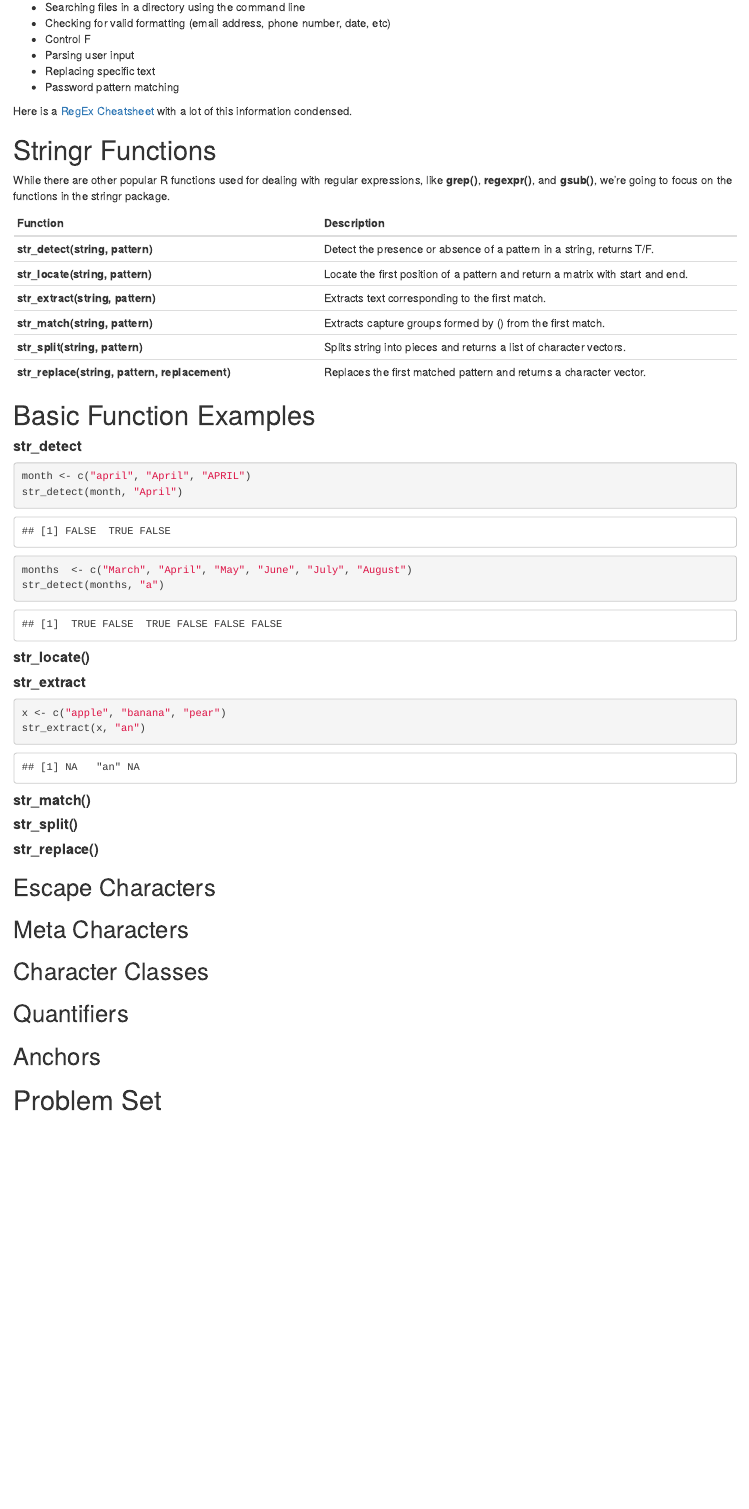
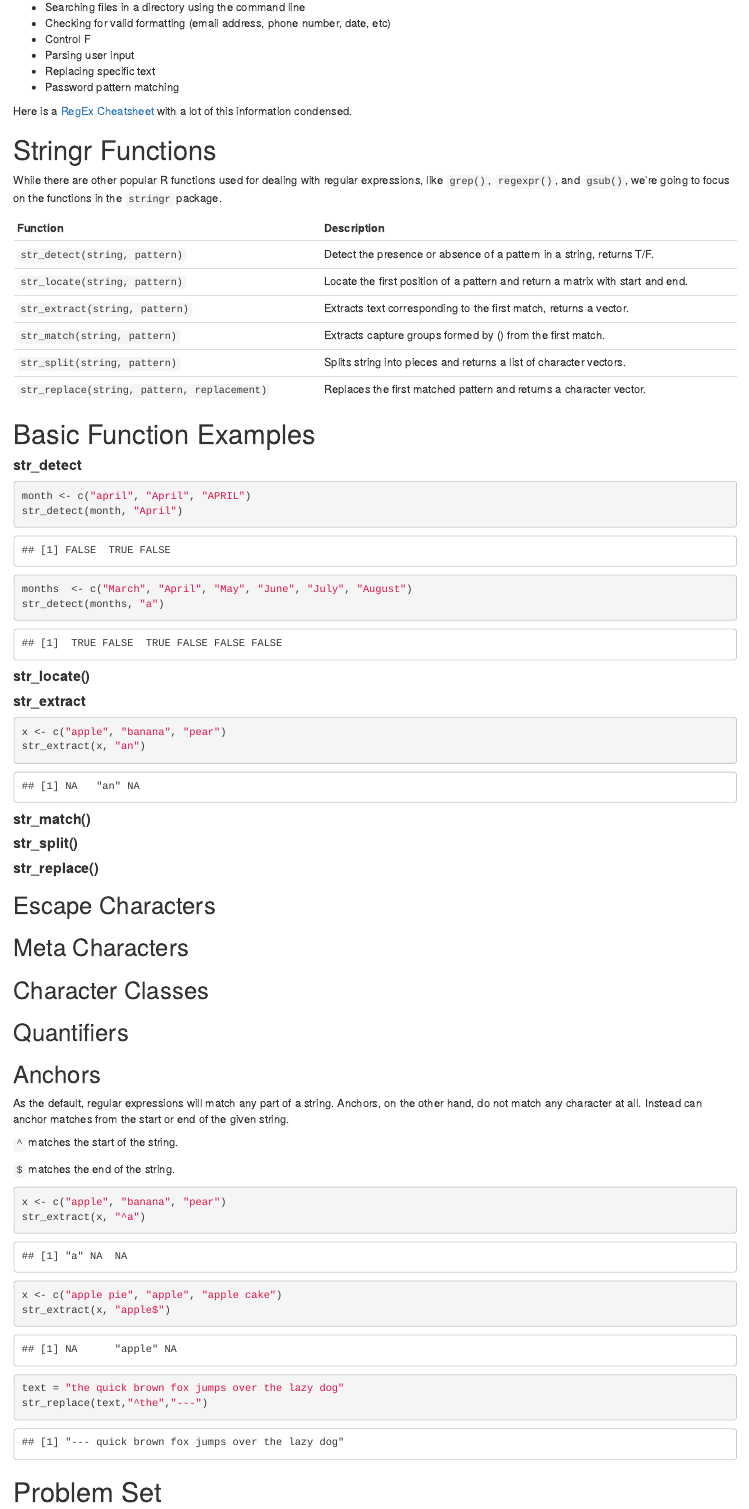
Before and after one commit to hayleyhadges/functionfriday, an R Markdown document (regular_expressions_blog.Rmd): the page in a window 1100 px wide, from 240 px down. Rendered offline with R 4.5, knitr and Pandoc, with nearby package versions.

Commit message:
Started anchor work

````diff
--- a/regular_expressions_blog.Rmd
+++ b/regular_expressions_blog.Rmd
@@ -28,16 +28,16 @@ Here is a [RegEx Cheatsheet](https://www.rstudio.com/wp-content/uploads/2016/09/
 
 # Stringr Functions
 
-While there are other popular R functions used for dealing with regular expressions, like **grep()**, **regexpr()**, and **gsub()**, we're going to focus on the functions in the stringr package.
+While there are other popular R functions used for dealing with regular expressions, like `grep()`, `regexpr()`, and `gsub()`, we're going to focus on the functions in the `stringr` package.
 
 Function    |    Description
 ---------------- | ----------------------
-**str_detect(string, pattern)**	| Detect the presence or absence of a pattern in a string, returns T/F.
-**str_locate(string, pattern)**	| Locate the first position of a pattern and return a matrix with start and end.
-**str_extract(string, pattern)** |	Extracts text corresponding to the first match.
-**str_match(string, pattern)**	| Extracts capture groups formed by () from the first match.
-**str_split(string, pattern)** |	Splits string into pieces and returns a list of character vectors.
-**str_replace(string, pattern, replacement)**	 | Replaces the first matched pattern and returns a character vector.
+`str_detect(string, pattern)`	| Detect the presence or absence of a pattern in a string, returns T/F.
+`str_locate(string, pattern)`	| Locate the first position of a pattern and return a matrix with start and end.
+`str_extract(string, pattern)` |	Extracts text corresponding to the first match, returns a vector.
+`str_match(string, pattern)`	| Extracts capture groups formed by () from the first match.
+`str_split(string, pattern)` |	Splits string into pieces and returns a list of character vectors.
+`str_replace(string, pattern, replacement)`	 | Replaces the first matched pattern and returns a character vector.
 
 # Basic Function Examples
 
@@ -88,4 +88,26 @@ str_extract(x, "an")
 
 ## Anchors
 
+As the default, regular expressions will match any part of a string. Anchors, on the other hand, do not match any character at all. Instead can anchor matches from the start or end of the given string.
+
+
+`^` matches the start of the string.
+
+`$`	matches the end of the string.
+
+
+```{r}
+x <- c("apple", "banana", "pear")
+str_extract(x, "^a")
+
+x <- c("apple pie", "apple", "apple cake")
+str_extract(x, "apple$")
+
+text = "the quick brown fox jumps over the lazy dog"
+str_replace(text,"^the","---")
+```
+
+
+
+
 # Problem Set
````
Also changed, not shown: regular_expressions_blog.html.
